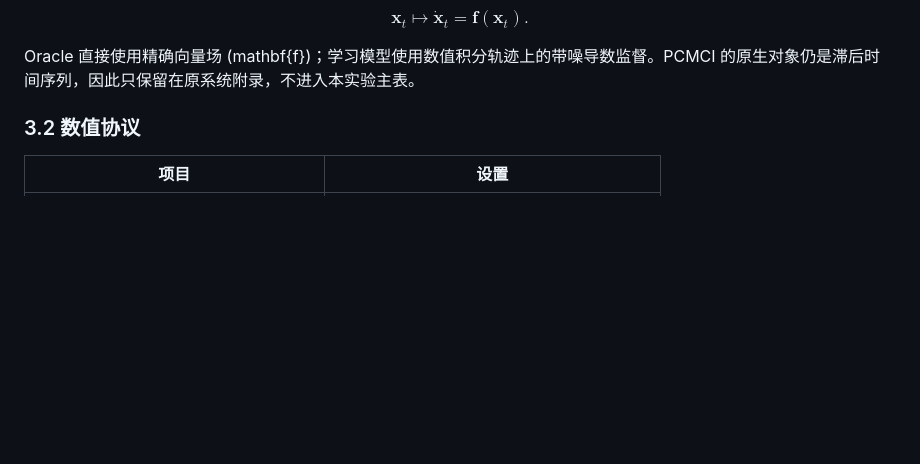
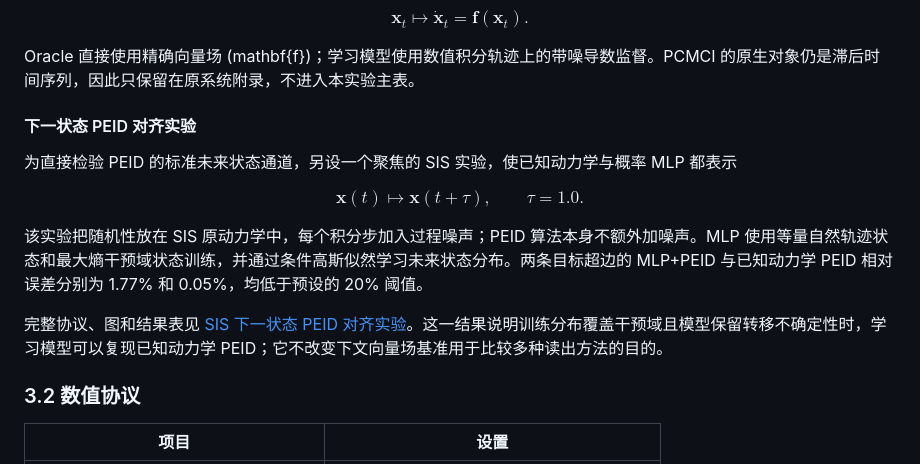
Before and after one commit to Matthew-ymz/EISyn, a Markdown page: docs/reports/classic_network_dynamics_benchmark.md, the part around the change. Drawn GitHub-style; blank space fills up the shorter version.

Commit message:
Add stochastic SIS next-state PEID alignment

```diff
--- a/docs/reports/classic_network_dynamics_benchmark.md
+++ b/docs/reports/classic_network_dynamics_benchmark.md
@@ -85,6 +85,18 @@ $$
 $$
 
 Oracle 直接使用精确向量场 (mathbf{f})；学习模型使用数值积分轨迹上的带噪导数监督。PCMCI 的原生对象仍是滞后时间序列，因此只保留在原系统附录，不进入本实验主表。
+
+#### 下一状态 PEID 对齐实验
+
+为直接检验 PEID 的标准未来状态通道，另设一个聚焦的 SIS 实验，使已知动力学与概率 MLP 都表示
+
+$$
+\mathbf{x}(t)\longmapsto\mathbf{x}(t+\tau),\qquad \tau=1.0.
+$$
+
+该实验把随机性放在 SIS 原动力学中，每个积分步加入过程噪声；PEID 算法本身不额外加噪声。MLP 使用等量自然轨迹状态和最大熵干预域状态训练，并通过条件高斯似然学习未来状态分布。两条目标超边的 MLP+PEID 与已知动力学 PEID 相对误差分别为 1.77% 和 0.05%，均低于预设的 20% 阈值。
+
+完整协议、图和结果表见 [SIS 下一状态 PEID 对齐实验](sis_next_state_peid_alignment.md)。这一结果说明训练分布覆盖干预域且模型保留转移不确定性时，学习模型可以复现已知动力学 PEID；它不改变下文向量场基准用于比较多种读出方法的目的。
 
 ### 3.2 数值协议
 
```
Also changed, not shown: docs/reports/sis_next_state_peid_alignment.md (added, +18 -0 lines), fig/classic_network_dynamics_benchmark/sis_next_state_alignment.png (added), 3 other files.
